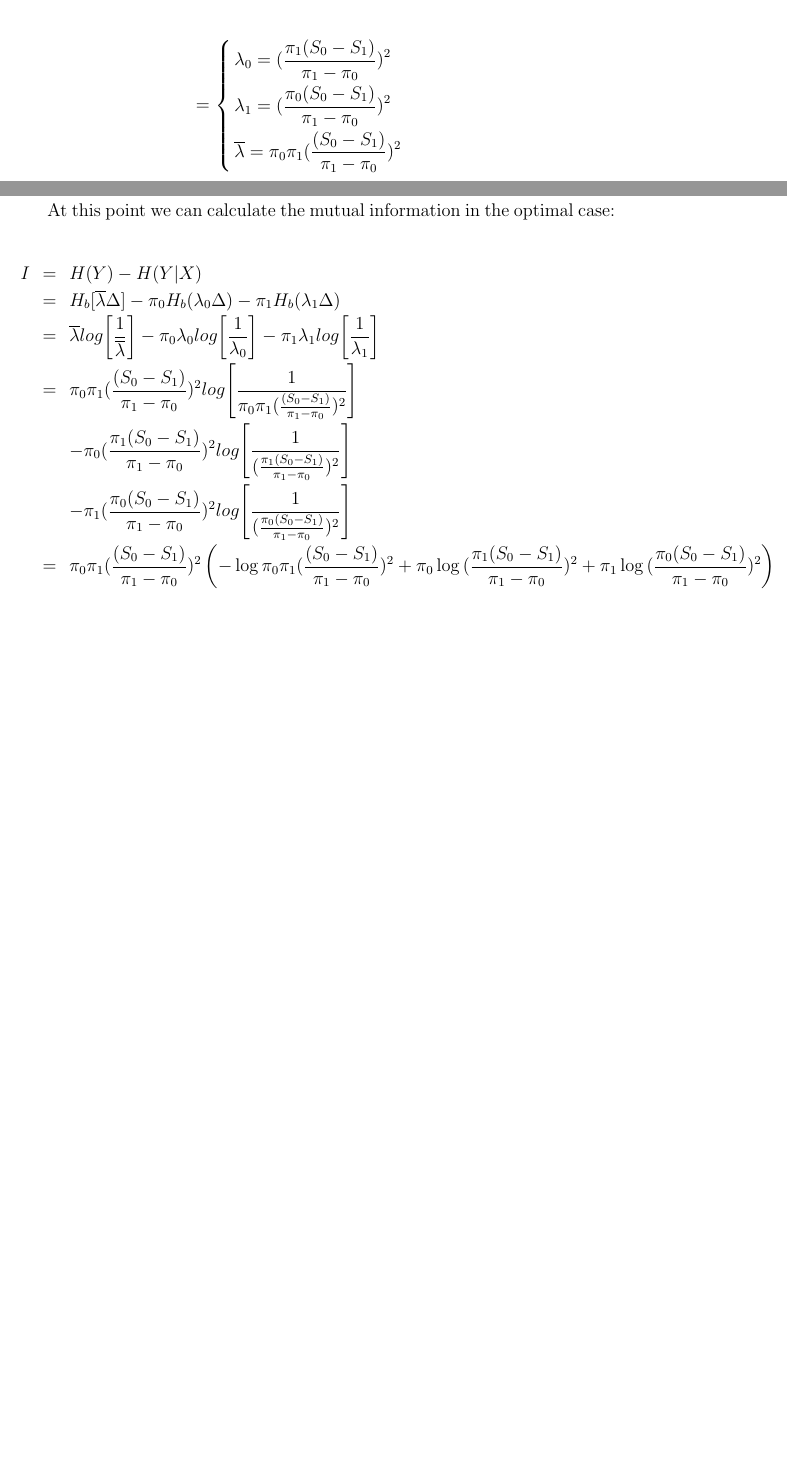
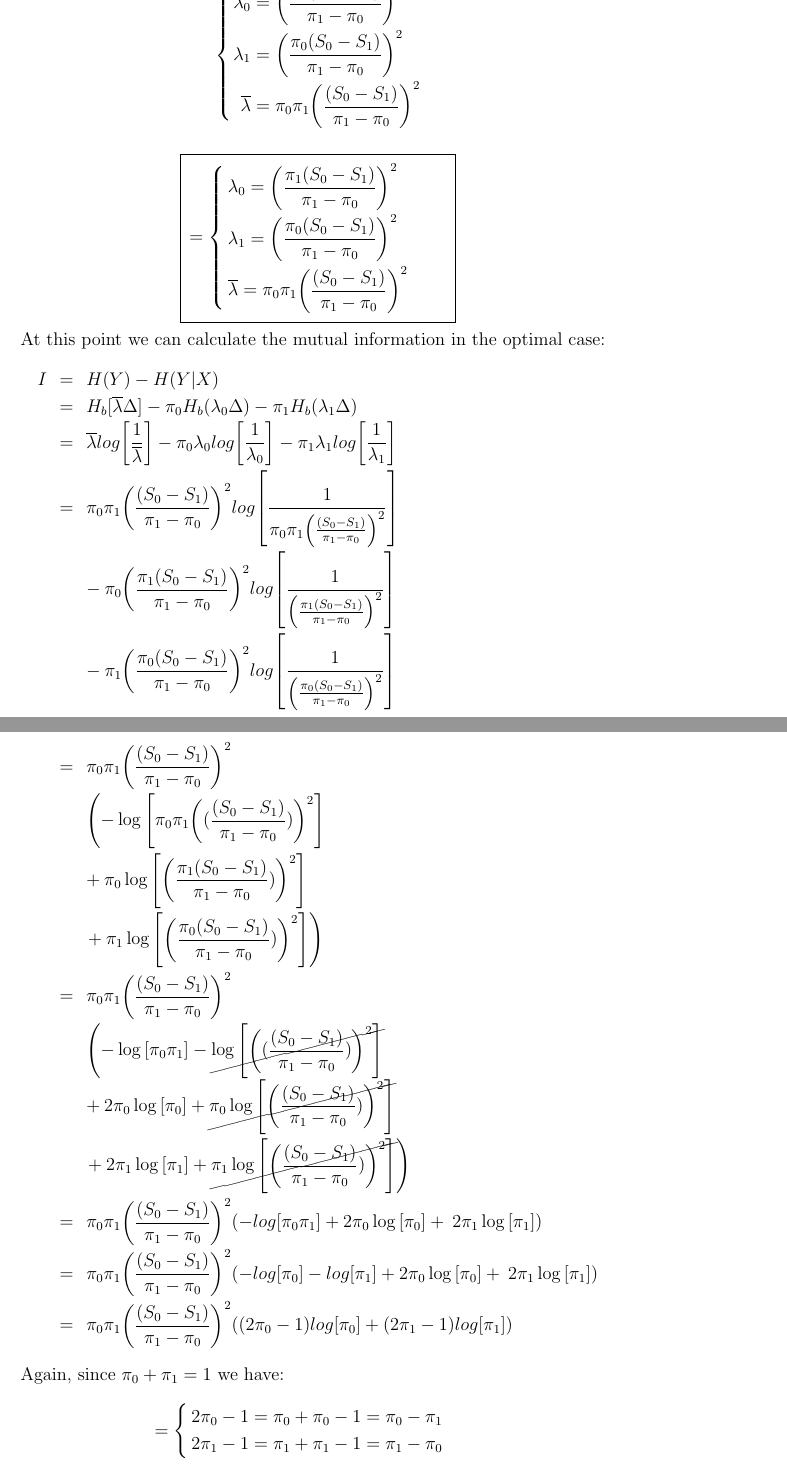
Before and after one commit to itamakatz/MastersPapers, a LaTeX document (Chung_Capacity/Chung_Capacity_Summary.tex): two parts of pages 4 and 5 of 5 before the commit and two parts of pages 5 and 6 of 6 after it, joined at a grey line, cut at the place of the change, the shorter picture padded with empty space. Compiled offline with pdfLaTeX.

Commit message:
had significat work done with the latex file

```diff
--- a/Chung_Capacity/Chung_Capacity_Summary.tex
+++ b/Chung_Capacity/Chung_Capacity_Summary.tex
@@ -58,6 +68,9 @@
 			% you can add more cases here as desired
 		}[\PackageError{tree}{Undefined option to tree: #1}{}]%
 	}%
+
+	\def\changemargin#1#2{\list{}{\rightmargin#2\leftmargin#1}\item[]}
+	\let\endchangemargin=\endlist
 
 % *********************** %
 
@@ -216,12 +230,58 @@
+		& \lambda_{0} 			& = & \left(\frac{\pi_{1}(S_{0}-S_{1})}{\pi_{1}-\pi_{0}}\right)^{2}
+		\\*
+		\smash{\left\{
+		\IEEEstrut[16\jot]
+		\right.}
+		& \lambda_{1} 			& = & \left(\frac{\pi_{0}(S_{0}-S_{1})}{\pi_{1}-\pi_{0}}\right)^{2}
+		\\*
+		&	\overline{\lambda} 	& = & \pi_{0}\pi_{1}\left(\frac{(S_{0}-S_{1})}{\pi_{1}-\pi_{0}}\right)^{2}
+	\end{IEEEeqnarray*}
+
+	\begin{equation*}
+		\newlength{\fboxstore}
+		\setlength{\fboxstore}{\fboxsep}
+		\setlength{\fboxsep}{6pt}
+		\boxed{
+			= \left\{ \,
+			\begin{IEEEeqnarraybox}[][c]{l"s}
+				\IEEEstrut
+					\lambda_{0} = \left(\frac{\pi_{1}(S_{0}-S_{1})}{\pi_{1}-\pi_{0}}\right)^{2}							\\
+					\lambda_{1} = \left(\frac{\pi_{0}(S_{0}-S_{1})}{\pi_{1}-\pi_{0}}\right)^{2}							\\
+					\overline{\lambda} = \pi_{0}\pi_{1}\left(\frac{(S_{0}-S_{1})}{\pi_{1}-\pi_{0}}\right)^{2}
+				\IEEEstrut
+			\end{IEEEeqnarraybox}
+			\right.
+		}
+		\setlength{\fboxsep}{\fboxstore}
+	\end{equation*}
+	At this point we can calculate the mutual information in the optimal case:
+	\begin{IEEEeqnarray*}{r/C/l}
+		I 	& = & H(Y) - H(Y|X)
+\\			& = & H_{b}[\lambdaWave\Delta]-\pi_{0}H_{b}(\lambda_{0}\Delta)-\pi_{1}H_{b}(\lambda_{1}\Delta)
+\\			& = & \logH{\lambdaWave}-\pi_{0}\logH{\lambda_{0}}-\pi_{1}\logH{\lambda_{1}}
+\\			& = & \logH{\pi_{0}\pi_{1}\left(\frac{(S_{0}-S_{1})}{\pi_{1}-\pi_{0}}\right)^{2}}
+\\*			&   &		- \> \pi_{0}\logH{\left(\frac{\pi_{1}(S_{0}-S_{1})}{\pi_{1}-\pi_{0}}\right)^{2}}
+\\*			&   &		- \> \pi_{1}\logH{\left(\frac{\pi_{0}(S_{0}-S_{1})}{\pi_{1}-\pi_{0}}\right)^{2}}
+\\			& = & \pi_{0}\pi_{1}\left(\frac{(S_{0}-S_{1})}{\pi_{1}-\pi_{0}}\right)^{2}
+\\*			&   &		\left( 	- \log{\left[\pi_{0}\pi_{1}\left((\frac{(S_{0}-S_{1})}{\pi_{1}-\pi_{0}})\right)^{2}\right]}		\right.
+\\*			&   &				+ \> \pi_{0}\log{\left[\left(\frac{\pi_{1}(S_{0}-S_{1})}{\pi_{1}-\pi_{0}})\right)^{2}\right]}
+\\*			&   &		\left. 	+ \> \pi_{1}\log{\left[\left(\frac{\pi_{0}(S_{0}-S_{1})}{\pi_{1}-\pi_{0}})\right)^{2}\right]}	\right)
+\\			& = & \pi_{0}\pi_{1}\left(\frac{(S_{0}-S_{1})}{\pi_{1}-\pi_{0}}\right)^{2}
+\\*			&   &		\left(	- \log{[\pi_{0}\pi_{1}]} - \cancel{\log{\left[\left((\frac{(S_{0}-S_{1})}{\pi_{1}-\pi_{0}})\right)^{2}\right]}}				\right.
+\\*			&   &				+ \> 2\pi_{0}\log{[\pi_{0}]} + \cancel{\pi_{0}\log{\left[\left(\frac{(S_{0}-S_{1})}{\pi_{1}-\pi_{0}})\right)^{2}\right]}}
+\\*			&   &		\left.	+ \> 2\pi_{1}\log{[\pi_{1}]} + \cancel{\pi_{1}\log{\left[\left(\frac{(S_{0}-S_{1})}{\pi_{1}-\pi_{0}})\right)^{2}\right]}} 	\right)
+\\			& = & \pi_{0}\pi_{1}\left(\frac{(S_{0}-S_{1})}{\pi_{1}-\pi_{0}}\right)^{2} ( - log{[\pi_{0}\pi_{1}]} + 2\pi_{0}\log{[\pi_{0}]} + \> 2\pi_{1}\log{[\pi_{1}]})
+\\			& = & \pi_{0}\pi_{1}\left(\frac{(S_{0}-S_{1})}{\pi_{1}-\pi_{0}}\right)^{2} ( - log{[\pi_{0}]} - log{[\pi_{1}]} + 2\pi_{0}\log{[\pi_{0}]} + \> 2\pi_{1}\log{[\pi_{1}]})
+\\			& = & \pi_{0}\pi_{1}\left(\frac{(S_{0}-S_{1})}{\pi_{1}-\pi_{0}}\right)^{2} ( (2\pi_{0}-1)log{[\pi_{0}]} + (2\pi_{1}-1)log{[\pi_{1}]})
+	\end{IEEEeqnarray*}
+	Again, since $\pi_{0}+\pi_{1}=1$ we have:
 	\begin{equation*}
 		= \left\{ \,
 		\begin{IEEEeqnarraybox}[][c]{l"s}
 			\IEEEstrut
-				\lambda_{0} = (\frac{\pi_{1}(S_{0}-S_{1})}{\pi_{1}-\pi_{0}})^{2}							\\
-				\lambda_{1} = (\frac{\pi_{0}(S_{0}-S_{1})}{\pi_{1}-\pi_{0}})^{2}							\\
-				\overline{\lambda} = \pi_{0}\pi_{1}(\frac{(S_{0}-S_{1})}{\pi_{1}-\pi_{0}})^{2}
+				2\pi_{0}-1=\pi_{0}+\pi_{0}-1=\pi_{0}-\pi_{1}
+\\				2\pi_{1}-1=\pi_{1}+\pi_{1}-1=\pi_{1}-\pi_{0}
 			\IEEEstrut
 		\end{IEEEeqnarraybox}
 		\right.
-		\label{eq:example_left_right1}
-	\end{equation*}\\
+	\end{equation*}
@@ -228,20 +292,4 @@
 
-	At this point we can calculate the mutual information in the optimal case:
-
-	\begin{IEEEeqnarray*}{r/C/l}
-		I 	& = & H(Y) - H(Y|X)\\
-			& = & H_{b}[\lambdaWave\Delta]-\pi_{0}H_{b}(\lambda_{0}\Delta)-\pi_{1}H_{b}(\lambda_{1}\Delta) 	\\
-			& = & \logH{\lambdaWave}-\pi_{0}\logH{\lambda_{0}}-\pi_{1}\logH{\lambda_{1}} 					\\
-			& = & \logH{\pi_{0}\pi_{1}(\frac{(S_{0}-S_{1})}{\pi_{1}-\pi_{0}})^{2}} 							\\
-			&   &	- \pi_{0}\logH{(\frac{\pi_{1}(S_{0}-S_{1})}{\pi_{1}-\pi_{0}})^{2}} 						\\
-			&   &	- \pi_{1}\logH{(\frac{\pi_{0}(S_{0}-S_{1})}{\pi_{1}-\pi_{0}})^{2}} 						\\
-			& = & \pi_{0}\pi_{1}(\frac{(S_{0}-S_{1})}{\pi_{1}-\pi_{0}})^{2}
-					\left(
-						- \log{\pi_{0}\pi_{1}(\frac{(S_{0}-S_{1})}{\pi_{1}-\pi_{0}})^{2}}
-						+ \pi_{0}\log{(\frac{\pi_{1}(S_{0}-S_{1})}{\pi_{1}-\pi_{0}})^{2}}
-						+ \pi_{1}\log{(\frac{\pi_{0}(S_{0}-S_{1})}{\pi_{1}-\pi_{0}})^{2}}
-					\right)
-	\end{IEEEeqnarray*}\\
 
 \end{document}
 
```
Also changed, not shown: Chung_Capacity/Chung_Capacity_Summary.pdf, Chung_Capacity/Chung_Capacity_Summary.tex (59 more changed lines), 3 other files.
